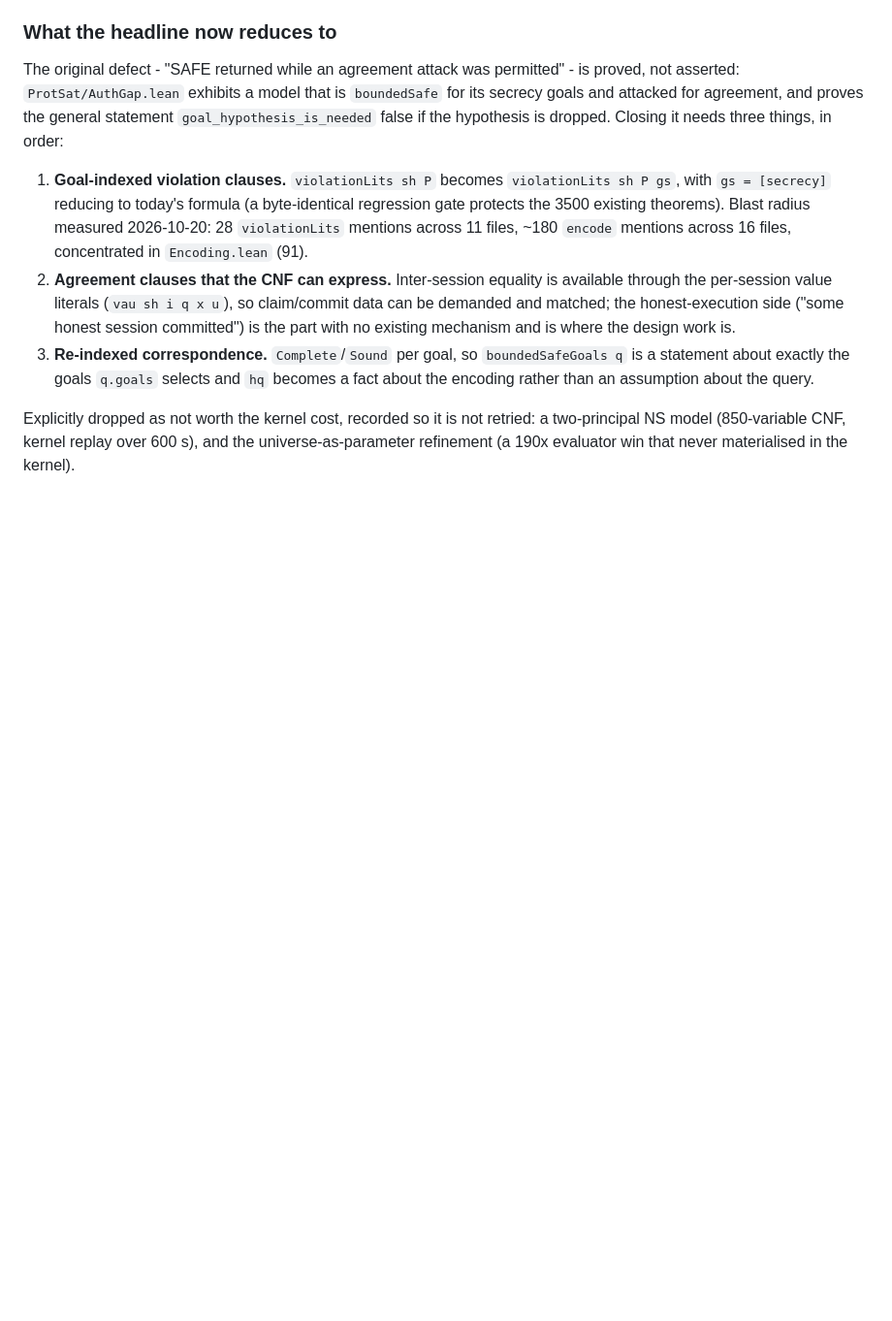
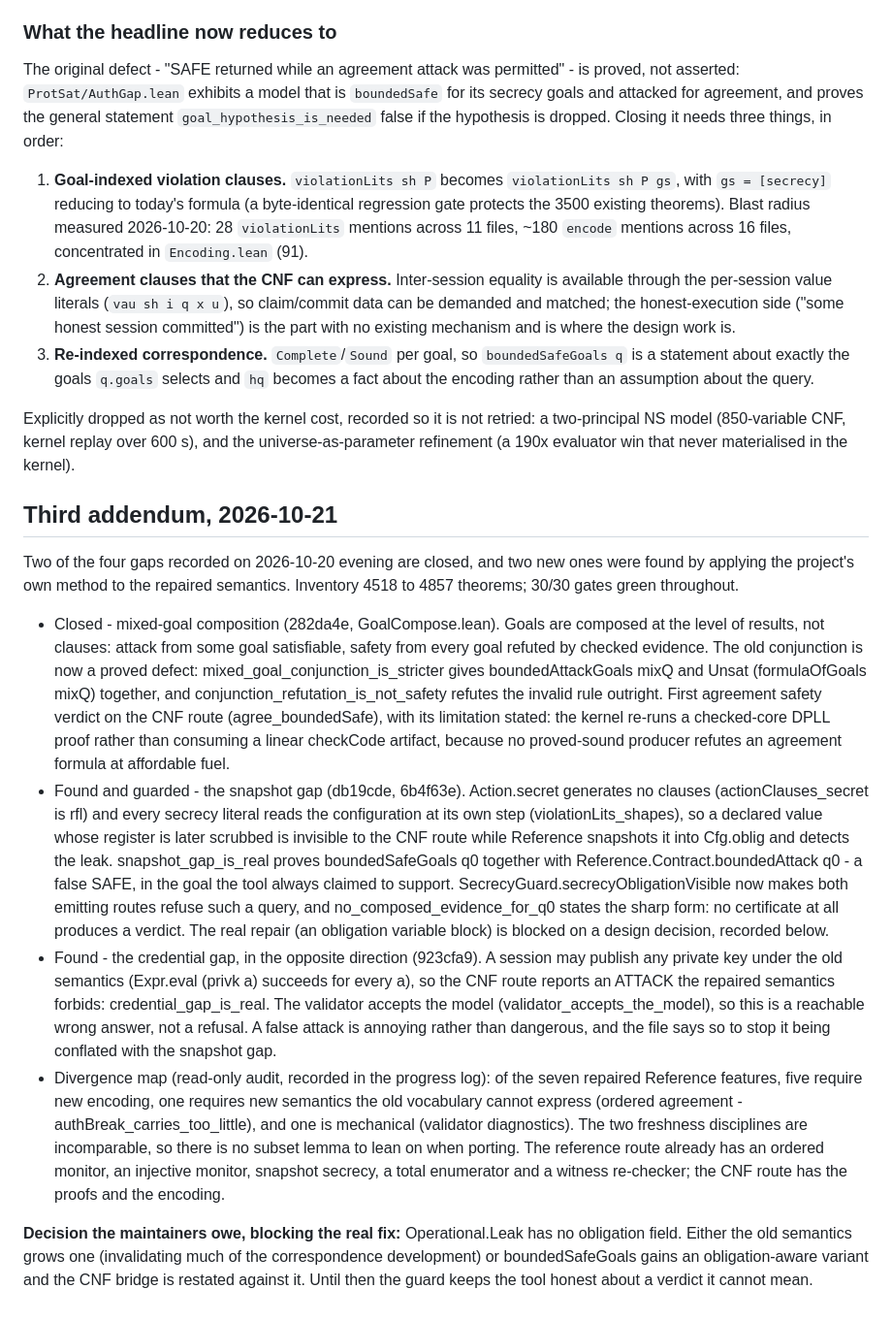
Before and after one commit to jtcoolen/formal-verification-experiments, a Markdown page: output/protsat-review-2026-10-19/VerificationRoadmap.md, the part around the change. Shown at 97% size. GitHub-like rendering; blank space fills up the shorter version.

Commit message:
Roadmap: third addendum - mixed-goal composition closed with a proved counterexample, the snapshot gap found and guarded, the credential gap found in the opposite direction, and the divergence map that sizes the retarget

```diff
--- a/output/protsat-review-2026-10-19/VerificationRoadmap.md
+++ b/output/protsat-review-2026-10-19/VerificationRoadmap.md
@@ -289,3 +289,43 @@ hypothesis is dropped. Closing it needs three things, in order:
 Explicitly dropped as not worth the kernel cost, recorded so it is not retried: a two-principal NS
 model (850-variable CNF, kernel replay over 600 s), and the universe-as-parameter refinement (a 190x
 evaluator win that never materialised in the kernel).
+## Third addendum, 2026-10-21
+
+Two of the four gaps recorded on 2026-10-20 evening are closed, and two new ones were found by
+applying the project's own method to the repaired semantics. Inventory 4518 to 4857 theorems; 30/30
+gates green throughout.
+
+* Closed - mixed-goal composition (282da4e, GoalCompose.lean). Goals are composed at the level of
+  results, not clauses: attack from some goal satisfiable, safety from every goal refuted by checked
+  evidence. The old conjunction is now a proved defect: mixed_goal_conjunction_is_stricter gives
+  boundedAttackGoals mixQ and Unsat (formulaOfGoals mixQ) together, and
+  conjunction_refutation_is_not_safety refutes the invalid rule outright. First agreement safety
+  verdict on the CNF route (agree_boundedSafe), with its limitation stated: the kernel re-runs a
+  checked-core DPLL proof rather than consuming a linear checkCode artifact, because no proved-sound
+  producer refutes an agreement formula at affordable fuel.
+* Found and guarded - the snapshot gap (db19cde, 6b4f63e). Action.secret generates no clauses
+  (actionClauses_secret is rfl) and every secrecy literal reads the configuration at its own step
+  (violationLits_shapes), so a declared value whose register is later scrubbed is invisible to the CNF
+  route while Reference snapshots it into Cfg.oblig and detects the leak. snapshot_gap_is_real proves
+  boundedSafeGoals q0 together with Reference.Contract.boundedAttack q0 - a false SAFE, in the goal
+  the tool always claimed to support. SecrecyGuard.secrecyObligationVisible now makes both emitting
+  routes refuse such a query, and no_composed_evidence_for_q0 states the sharp form: no certificate at
+  all produces a verdict. The real repair (an obligation variable block) is blocked on a design
+  decision, recorded below.
+* Found - the credential gap, in the opposite direction (923cfa9). A session may publish any private
+  key under the old semantics (Expr.eval (privk a) succeeds for every a), so the CNF route reports an
+  ATTACK the repaired semantics forbids: credential_gap_is_real. The validator accepts the model
+  (validator_accepts_the_model), so this is a reachable wrong answer, not a refusal. A false attack is
+  annoying rather than dangerous, and the file says so to stop it being conflated with the snapshot
+  gap.
+* Divergence map (read-only audit, recorded in the progress log): of the seven repaired Reference
+  features, five require new encoding, one requires new semantics the old vocabulary cannot express
+  (ordered agreement - authBreak_carries_too_little), and one is mechanical (validator diagnostics).
+  The two freshness disciplines are incomparable, so there is no subset lemma to lean on when porting.
+  The reference route already has an ordered monitor, an injective monitor, snapshot secrecy, a total
+  enumerator and a witness re-checker; the CNF route has the proofs and the encoding.
+
+**Decision the maintainers owe, blocking the real fix:** Operational.Leak has no obligation field.
+Either the old semantics grows one (invalidating much of the correspondence development) or
+boundedSafeGoals gains an obligation-aware variant and the CNF bridge is restated against it. Until
+then the guard keeps the tool honest about a verdict it cannot mean.
```
